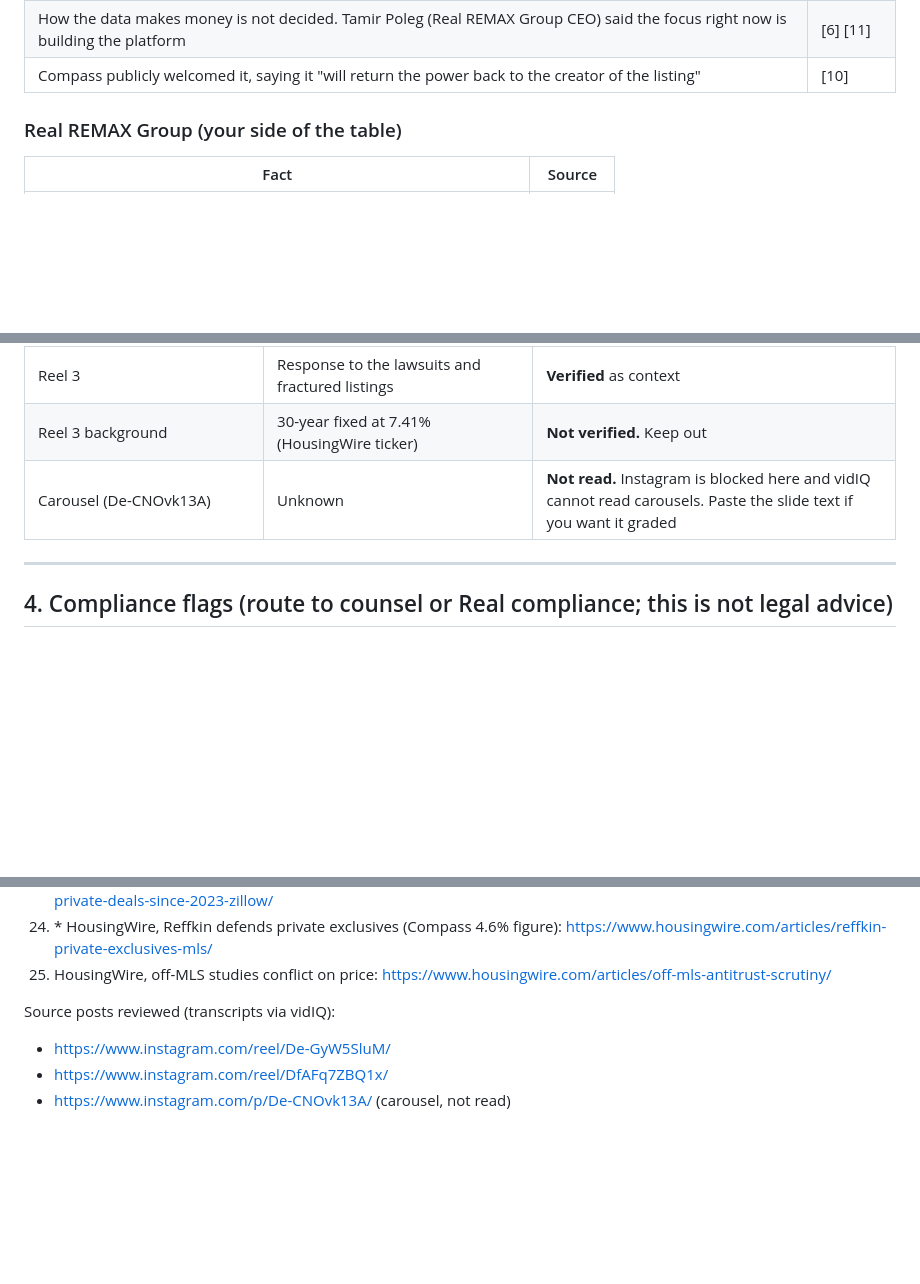
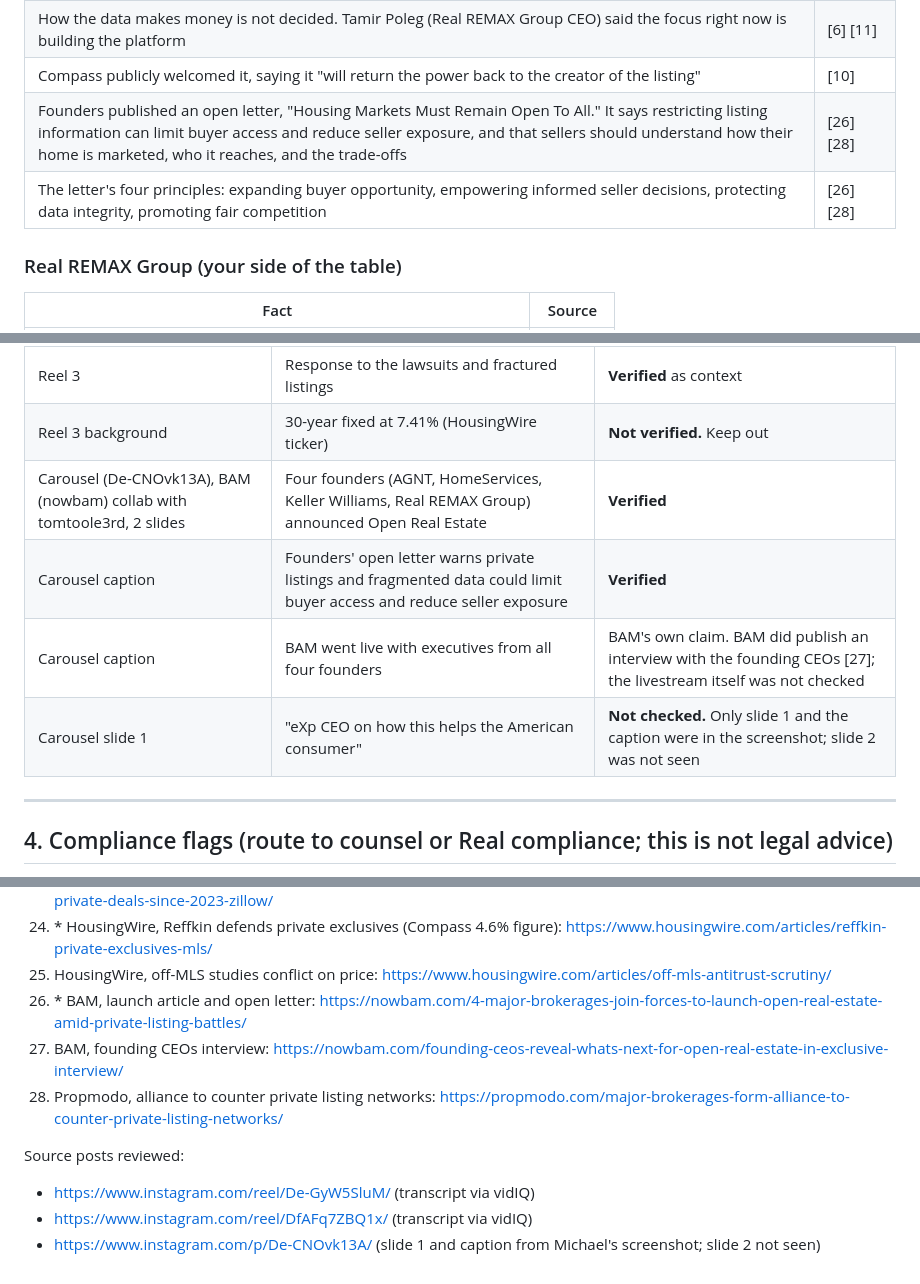
Before and after one commit to mikesrelistings/Michael-Di-Giovanni-Repository-, a Markdown page: content/open-real-estate/research-and-content.md, 3 parts joined by grey strips. GitHub-like rendering; blank space fills up the shorter version.

Commit message:
Add BAM carousel findings and founders' open letter
Grade the claims from the BAM carousel (slide 1 and caption), add the
open letter and its four principles as verified facts, cite it on the
"My take" carousel slide, and add the new sources.

Co-Authored-By: Claude Opus 5.5 <noreply@anthropic.com>
Claude-Session: https://claude.ai/code/session_01KZBLHmC6LG1arCTyhDsNmn

```diff
--- a/content/open-real-estate/research-and-content.md
+++ b/content/open-real-estate/research-and-content.md
@@ -32,6 +32,8 @@ How these were checked: web search of trade press (HousingWire, Real Estate News
 | Not live. Target Q1 2027. Technology vendor RFP still open | [3] [4] [6] |
 | How the data makes money is not decided. Tamir Poleg (Real REMAX Group CEO) said the focus right now is building the platform | [6] [11] |
 | Compass publicly welcomed it, saying it "will return the power back to the creator of the listing" | [10] |
+| Founders published an open letter, "Housing Markets Must Remain Open To All." It says restricting listing information can limit buyer access and reduce seller exposure, and that sellers should understand how their home is marketed, who it reaches, and the trade-offs | [26] [28] |
+| The letter's four principles: expanding buyer opportunity, empowering informed seller decisions, protecting data integrity, promoting fair competition | [26] [28] |
 
 ### Real REMAX Group (your side of the table)
 | Fact | Source |
@@ -78,7 +80,10 @@ Use both, attributed. That honesty is your edge over the cheerleading reels.
 | Reel 3 | These are the number 2, 3, 4 and 5 real estate companies in the world | **Not verified.** Keep out |
 | Reel 3 | Response to the lawsuits and fractured listings | **Verified** as context |
 | Reel 3 background | 30-year fixed at 7.41% (HousingWire ticker) | **Not verified.** Keep out |
-| Carousel (De-CNOvk13A) | Unknown | **Not read.** Instagram is blocked here and vidIQ cannot read carousels. Paste the slide text if you want it graded |
+| Carousel (De-CNOvk13A), BAM (nowbam) collab with tomtoole3rd, 2 slides | Four founders (AGNT, HomeServices, Keller Williams, Real REMAX Group) announced Open Real Estate | **Verified** |
+| Carousel caption | Founders' open letter warns private listings and fragmented data could limit buyer access and reduce seller exposure | **Verified** |
+| Carousel caption | BAM went live with executives from all four founders | BAM's own claim. BAM did publish an interview with the founding CEOs [27]; the livestream itself was not checked |
+| Carousel slide 1 | "eXp CEO on how this helps the American consumer" | **Not checked.** Only slide 1 and the caption were in the screenshot; slide 2 was not seen |
 
 ---
 
@@ -243,8 +248,11 @@ Starred sources are the ones to click before posting.
 23. Inman, Zillow study coverage, Mar 24, 2025: https://www.inman.com/2025/03/24/homesellers-have-lost-1b-through-private-deals-since-2023-zillow/
 24. \* HousingWire, Reffkin defends private exclusives (Compass 4.6% figure): https://www.housingwire.com/articles/reffkin-private-exclusives-mls/
 25. HousingWire, off-MLS studies conflict on price: https://www.housingwire.com/articles/off-mls-antitrust-scrutiny/
+26. \* BAM, launch article and open letter: https://nowbam.com/4-major-brokerages-join-forces-to-launch-open-real-estate-amid-private-listing-battles/
+27. BAM, founding CEOs interview: https://nowbam.com/founding-ceos-reveal-whats-next-for-open-real-estate-in-exclusive-interview/
+28. Propmodo, alliance to counter private listing networks: https://propmodo.com/major-brokerages-form-alliance-to-counter-private-listing-networks/
 
-Source posts reviewed (transcripts via vidIQ):
-- https://www.instagram.com/reel/De-GyW5SluM/
-- https://www.instagram.com/reel/DfAFq7ZBQ1x/
-- https://www.instagram.com/p/De-CNOvk13A/ (carousel, not read)
+Source posts reviewed:
+- https://www.instagram.com/reel/De-GyW5SluM/ (transcript via vidIQ)
+- https://www.instagram.com/reel/DfAFq7ZBQ1x/ (transcript via vidIQ)
+- https://www.instagram.com/p/De-CNOvk13A/ (slide 1 and caption from Michael's screenshot; slide 2 not seen)
```
Also changed, not shown: other parts of content/open-real-estate/research-and-content.md (+1 -1 lines).
